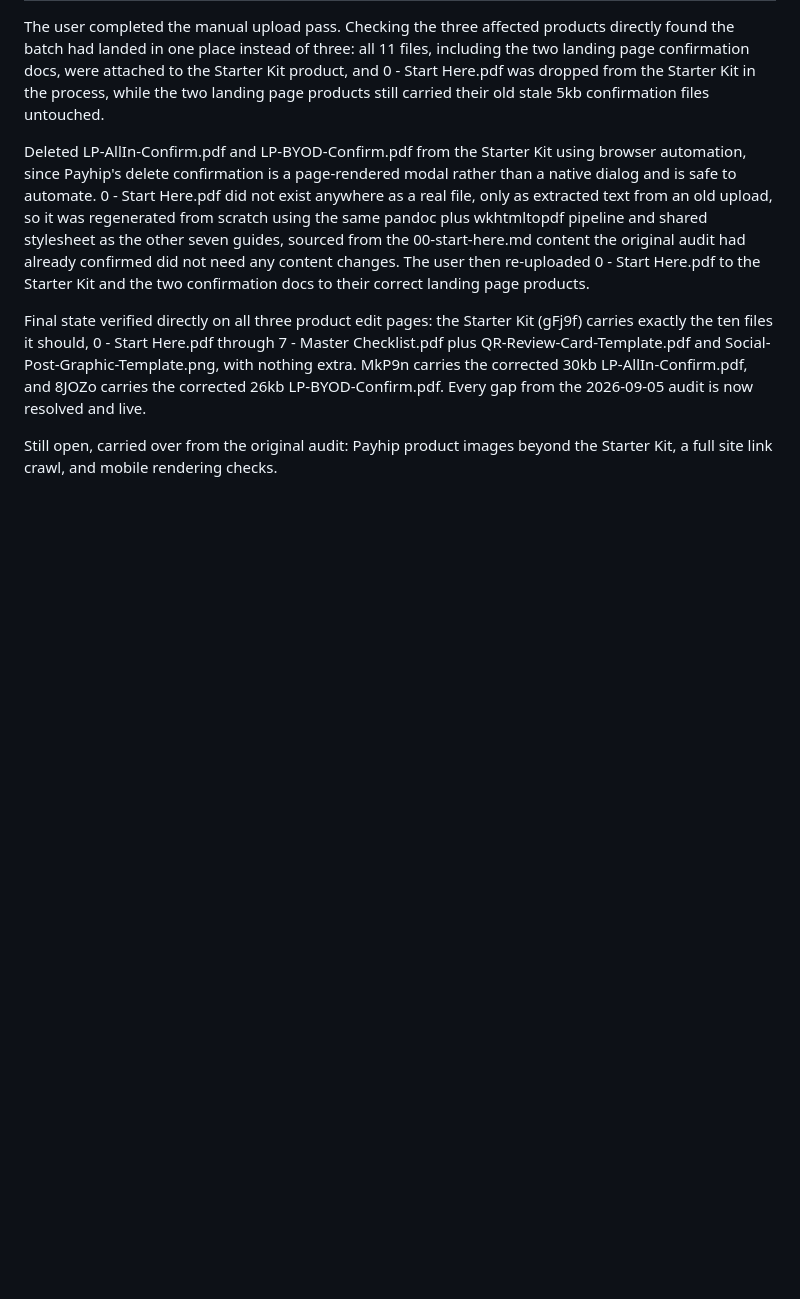
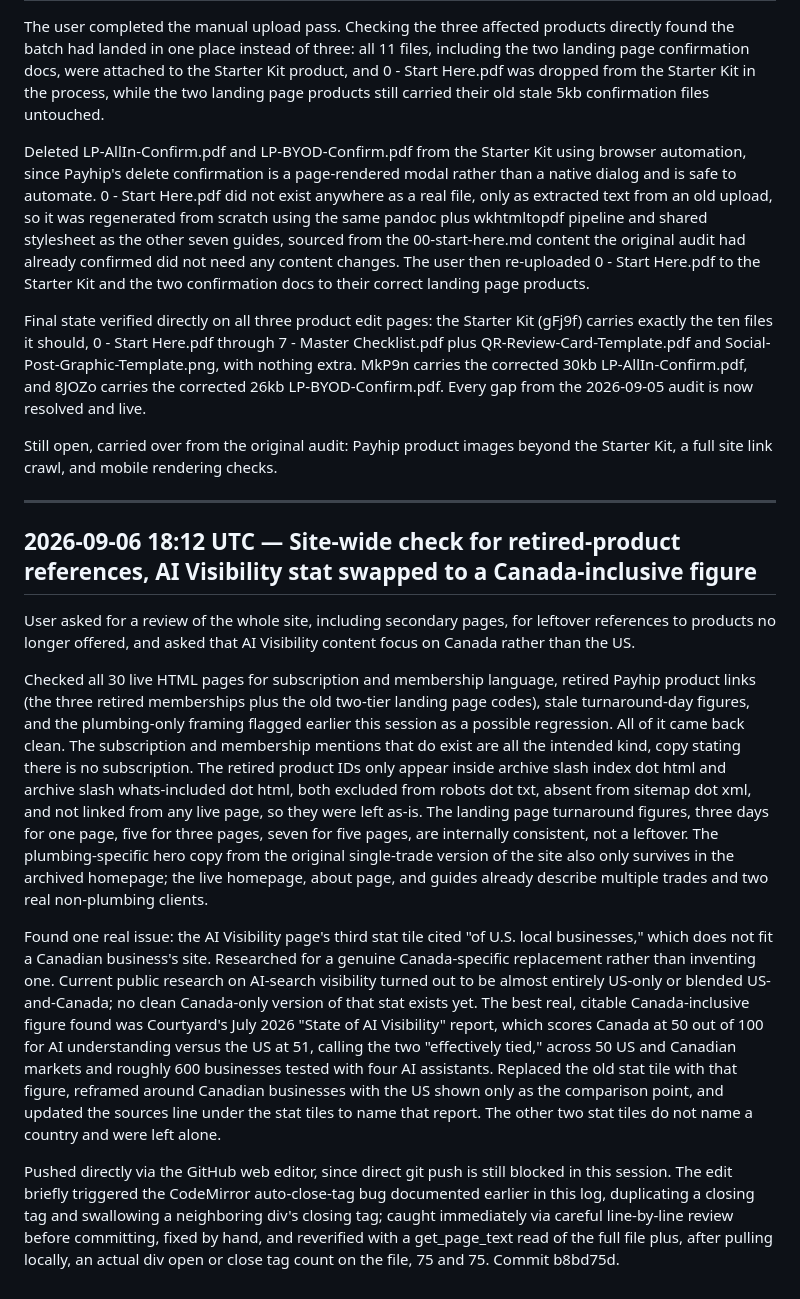
Before and after one commit to bookedandvisible493/bookedandvisible-website, a Markdown page: LOG.md, the part around the change. GitHub-like rendering; blank space fills up the shorter version.

Commit message:
Update LOG.md with site check results and AI stats
Conducted a site-wide check for retired-product references and updated AI Visibility statistics to reflect a Canada-inclusive figure. Resolved one issue with the AI Visibility page's stat tile and verified all changes before committing.

```diff
--- a/LOG.md
+++ b/LOG.md
@@ -99,3 +99,16 @@ Deleted LP-AllIn-Confirm.pdf and LP-BYOD-Confirm.pdf from the Starter Kit using
 Final state verified directly on all three product edit pages: the Starter Kit (gFj9f) carries exactly the ten files it should, 0 - Start Here.pdf through 7 - Master Checklist.pdf plus QR-Review-Card-Template.pdf and Social-Post-Graphic-Template.png, with nothing extra. MkP9n carries the corrected 30kb LP-AllIn-Confirm.pdf, and 8JOZo carries the corrected 26kb LP-BYOD-Confirm.pdf. Every gap from the 2026-09-05 audit is now resolved and live.
 
 Still open, carried over from the original audit: Payhip product images beyond the Starter Kit, a full site link crawl, and mobile rendering checks.
+
+
+***
+
+## 2026-09-06 18:12 UTC — Site-wide check for retired-product references, AI Visibility stat swapped to a Canada-inclusive figure
+
+User asked for a review of the whole site, including secondary pages, for leftover references to products no longer offered, and asked that AI Visibility content focus on Canada rather than the US.
+
+Checked all 30 live HTML pages for subscription and membership language, retired Payhip product links (the three retired memberships plus the old two-tier landing page codes), stale turnaround-day figures, and the plumbing-only framing flagged earlier this session as a possible regression. All of it came back clean. The subscription and membership mentions that do exist are all the intended kind, copy stating there is no subscription. The retired product IDs only appear inside archive slash index dot html and archive slash whats-included dot html, both excluded from robots dot txt, absent from sitemap dot xml, and not linked from any live page, so they were left as-is. The landing page turnaround figures, three days for one page, five for three pages, seven for five pages, are internally consistent, not a leftover. The plumbing-specific hero copy from the original single-trade version of the site also only survives in the archived homepage; the live homepage, about page, and guides already describe multiple trades and two real non-plumbing clients.
+
+Found one real issue: the AI Visibility page's third stat tile cited "of U.S. local businesses," which does not fit a Canadian business's site. Researched for a genuine Canada-specific replacement rather than inventing one. Current public research on AI-search visibility turned out to be almost entirely US-only or blended US-and-Canada; no clean Canada-only version of that stat exists yet. The best real, citable Canada-inclusive figure found was Courtyard's July 2026 "State of AI Visibility" report, which scores Canada at 50 out of 100 for AI understanding versus the US at 51, calling the two "effectively tied," across 50 US and Canadian markets and roughly 600 businesses tested with four AI assistants. Replaced the old stat tile with that figure, reframed around Canadian businesses with the US shown only as the comparison point, and updated the sources line under the stat tiles to name that report. The other two stat tiles do not name a country and were left alone.
+
+Pushed directly via the GitHub web editor, since direct git push is still blocked in this session. The edit briefly triggered the CodeMirror auto-close-tag bug documented earlier in this log, duplicating a closing tag and swallowing a neighboring div's closing tag; caught immediately via careful line-by-line review before committing, fixed by hand, and reverified with a get_page_text read of the full file plus, after pulling locally, an actual div open or close tag count on the file, 75 and 75. Commit b8bd75d.
```
